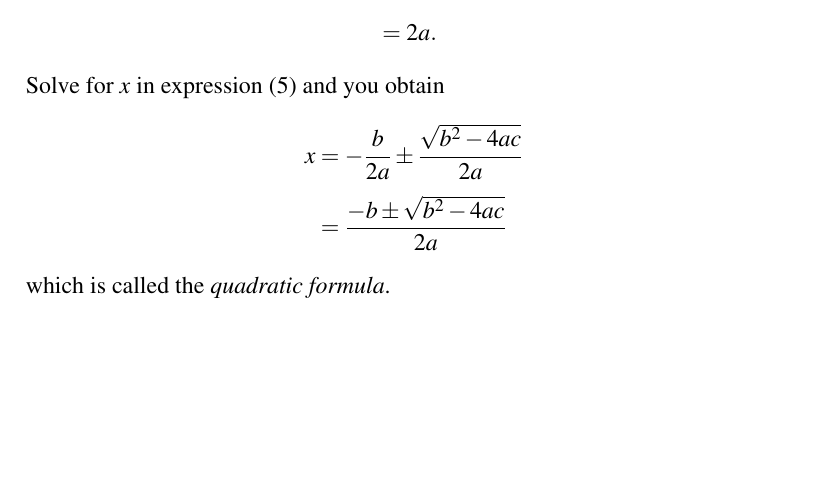
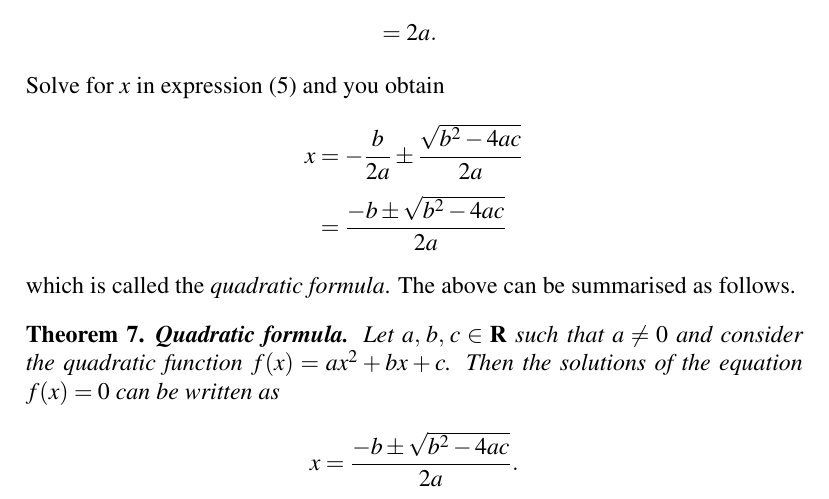
Before and after one commit to mvngu/hsnote, a LaTeX document (07_quadratic.tex): part of page 5 of 5, cut so that both start at the same text, the shorter picture padded with empty space. Compiled offline with pdfLaTeX.

Commit message:
The statement of a theorem.

```diff
--- a/07_quadratic.tex
+++ b/07_quadratic.tex
@@ -606,6 +606,23 @@ x
 }
 \end{align*}
 %%
-which is called the \emph{quadratic formula}.
+which is called the \emph{quadratic formula}.  The above can be
+summarised as follows.
+
+\begin{theorem}
+\textbf{Quadratic formula.}
+Let $\triple{a}{b}{c} \in \RR$ such that $a \neq 0$ and consider the
+quadratic function $f(x) = ax^2 + bx + c$.  Then the solutions of the
+equation $f(x) = 0$ can be written as
+\[
+x
+=
+\frac{
+  -b \pm \sqrt{b^2 - 4ac}
+}{
+  2a
+}.
+\]
+\end{theorem}
 
 \end{document}
```
